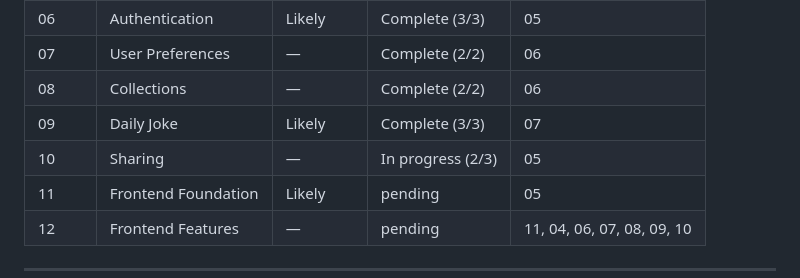
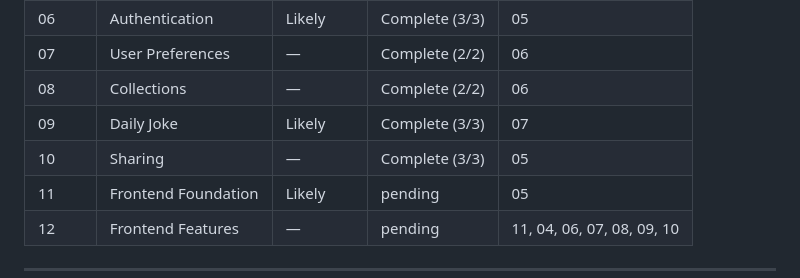
Before and after one commit to Nard248/JokesForBackEnd, a Markdown page: .planning/ROADMAP.md, the part around the change. Drawn GitHub-style.

```diff
--- a/.planning/ROADMAP.md
+++ b/.planning/ROADMAP.md
@@ -38,7 +38,7 @@
 | 07 | User Preferences | — | Complete (2/2) | 06 |
 | 08 | Collections | — | Complete (2/2) | 06 |
 | 09 | Daily Joke | Likely | Complete (3/3) | 07 |
-| 10 | Sharing | — | In progress (2/3) | 05 |
+| 10 | Sharing | — | Complete (3/3) | 05 |
 | 11 | Frontend Foundation | Likely | pending | 05 |
 | 12 | Frontend Features | — | pending | 11, 04, 06, 07, 08, 09, 10 |
 
```
Also changed, not shown: .planning/STATE.md (+18 -8 lines), 1 other file.
